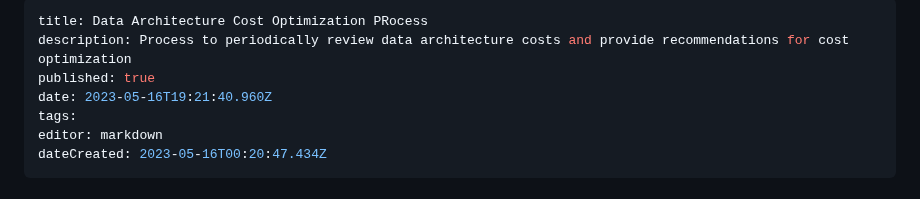
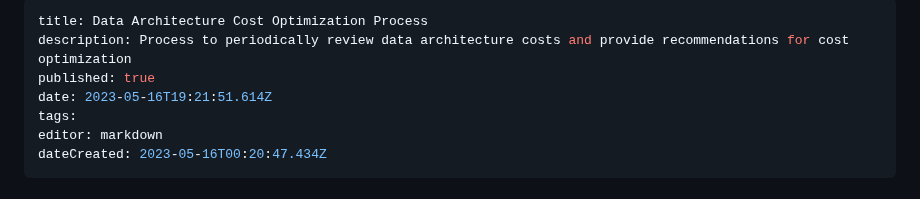
Before and after one commit to Qbizinc/qbiz-wiki, a Markdown page: Architecture-Evaluations/Data-Architecture-Cost-Optimization-Process.md, the part around the change. GitHub-like rendering.

Commit message:
docs: update Architecture-Evaluations/Data-Architecture-Cost-Optimization-Process

```diff
--- a/Architecture-Evaluations/Data-Architecture-Cost-Optimization-Process.md
+++ b/Architecture-Evaluations/Data-Architecture-Cost-Optimization-Process.md
@@ -1,8 +1,8 @@
 ---
-title: Data Architecture Cost Optimization PRocess
+title: Data Architecture Cost Optimization Process
 description: Process to periodically review data architecture costs and provide recommendations for cost optimization
 published: true
-date: 2023-05-16T19:21:40.960Z
+date: 2023-05-16T19:21:51.614Z
 tags:
 editor: markdown
 dateCreated: 2023-05-16T00:20:47.434Z
```
